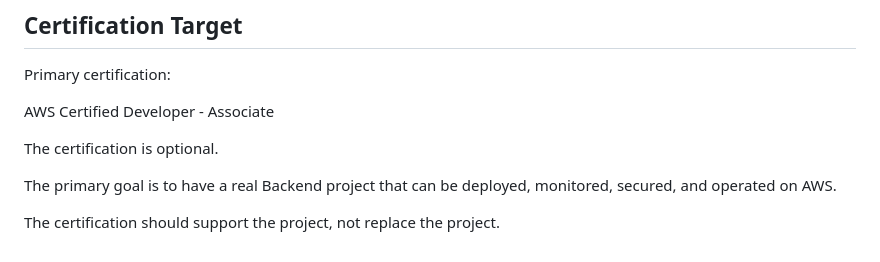
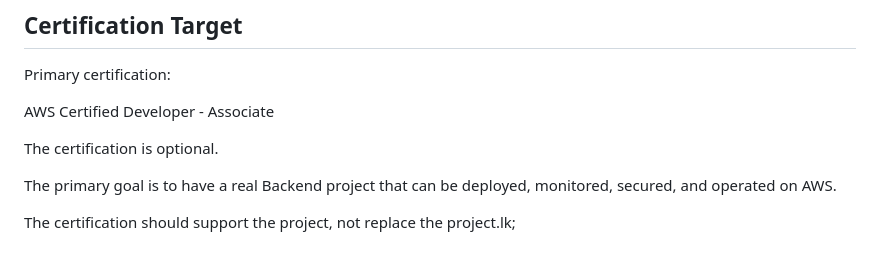
Before and after one commit to f2pf2p3/BackendDev_Roadmap, a Markdown page: README.md, the part around one of its changes. Drawn GitHub-style.

```diff
--- a/README.md
+++ b/README.md
@@ -522,4 +522,4 @@ The certification is optional.
 
 The primary goal is to have a real Backend project that can be deployed, monitored, secured, and operated on AWS.
 
-The certification should support the project, not replace the project.
+The certification should support the project, not replace the project.lk;
```
Also changed, not shown: other parts of README.md (+2 -2 lines).
